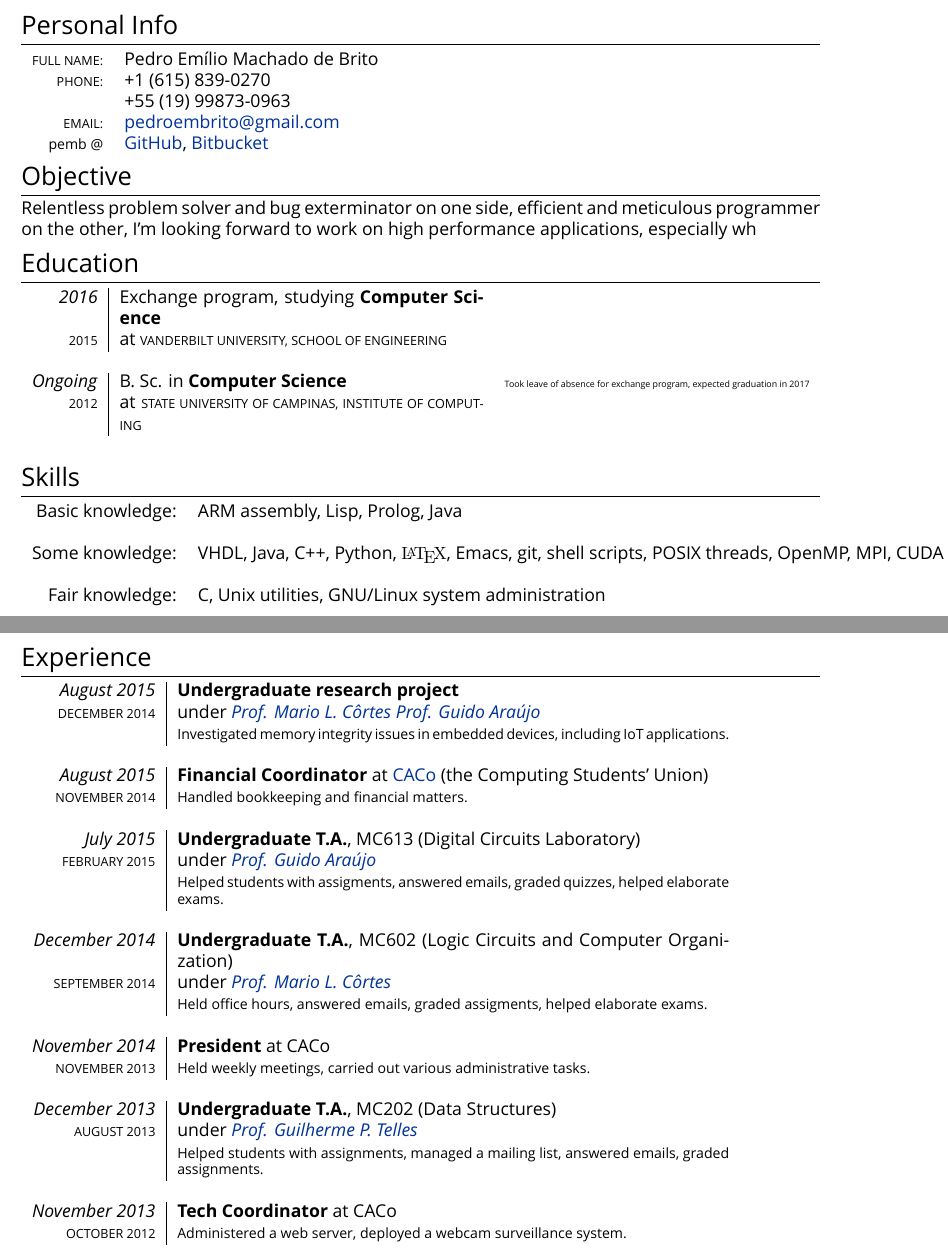
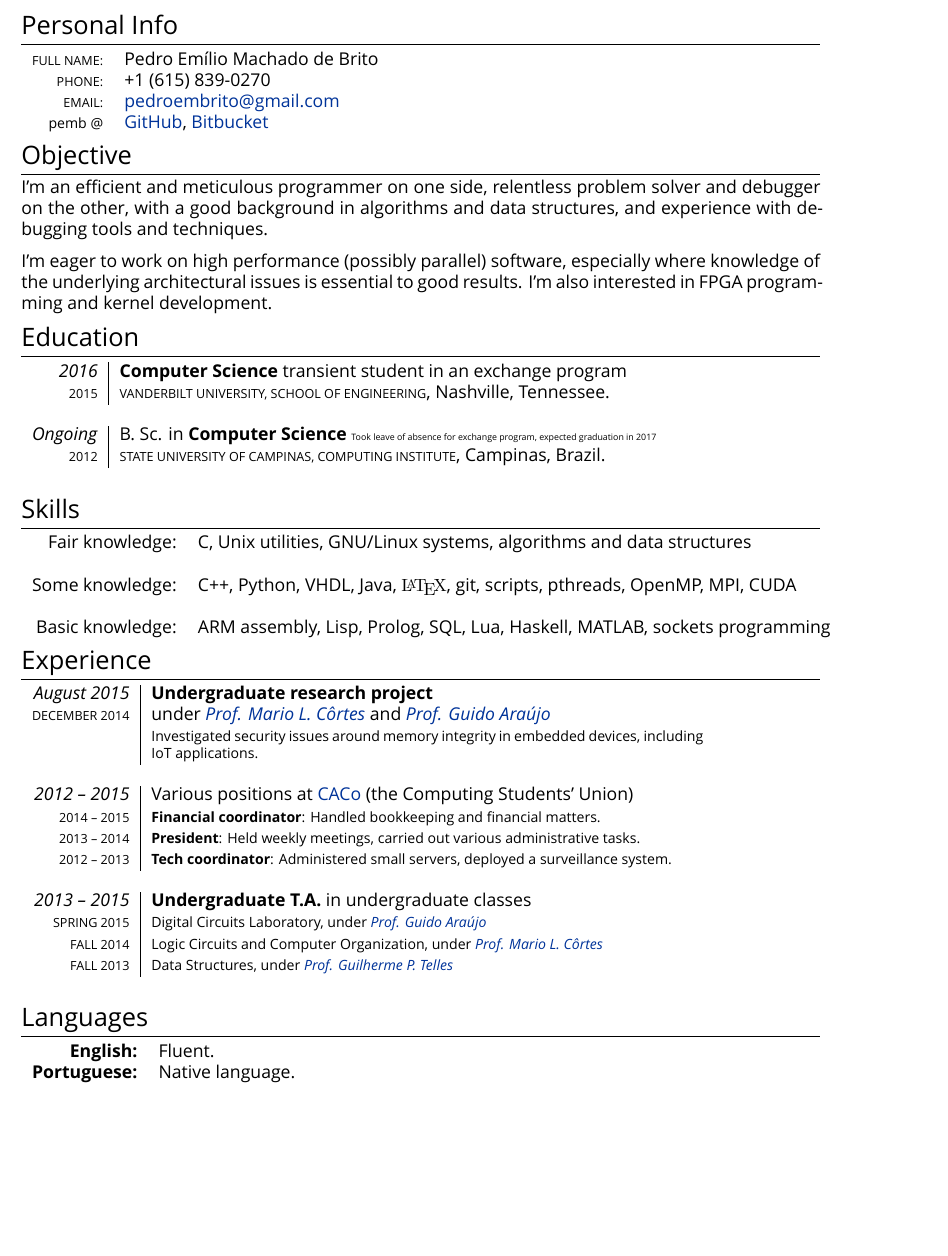
Before and after one commit to pemb/cv, a LaTeX CV (cv.tex): two parts of pages 1 and 2 of 2 before the commit and part of the page after it, the two joined at a grey line, cut so that both start at the same text, the shorter picture padded with empty space. Compiled offline with XeLaTeX; a missing font is replaced by an installed copy or a similar font.

Commit message:
Ficando bão, mas tem que ver esse texto aí

```diff
--- a/cv.tex
+++ b/cv.tex
@@ -13,12 +13,13 @@
 %\usepackage[big]{layaureo} % Margin formatting of the A4 page, an alternative to layaureo can be \usepackage{fullpage}
 
 \usepackage{fullpage}
+\usepackage{microtype}
 
 % To reduce the height of the top margin uncomment: \addtolength{\voffset}{-1.3cm}
 
 \usepackage[
 pdfauthor={Pedro E. M. Brito},
-pdftitle={Pedro Brito's CV}]
+pdftitle={Pedro Brito's resume}]
 {hyperref}
 \definecolor{linkcolour}{rgb}{0,0.2,0.6}
 \hypersetup{colorlinks,breaklinks,urlcolor=linkcolour,linkcolor=linkcolour} % Set link colors throughout the document
@@ -53,31 +54,29 @@ pdftitle={Pedro Brito's CV}]
 \section{Personal Info}
 
  \begin{tabularx}{\textwidth}{ rl}
- \textsc{Full name:} &
-                       Pedro Emílio Machado de Brito \\
-    \textsc{Phone:} &
-                      +1 (615) 839-0270 \\
-                      &+55 (19) 99873-0963 \\
-    \textsc{Email:} &
-                      \href{mailto:pedroembrito@gmail.com}{pedroembrito@gmail.com}\\
-    \footnotesize{pemb @} &
-                       \href{https://github.com/pemb/}{GitHub}, \href{https://bitbucket.org/pemb}{Bitbucket}\\
+ \textsc{Full name:} & Pedro Emílio Machado de Brito \\
+    \textsc{Phone:} & +1 (615) 839-0270 \\
+%                      &+55 (19) 99873-0963 \\
+    \textsc{Email:} & \href{mailto:pedroembrito@gmail.com}{pedroembrito@gmail.com}\\
+    \footnotesize{pemb @} & \href{https://github.com/pemb/}{GitHub}, \href{https://bitbucket.org/pemb}{Bitbucket}\\
 \end{tabularx}
 
 \section{Objective}
 
-Relentless problem solver and bug exterminator on one side, efficient and meticulous programmer on the other, I'm looking forward to work on high performance applications, especially wh
+I'm an efficient and meticulous programmer on one side, relentless problem solver and debugger on the other, with a good background in algorithms and data structures, and experience with debugging tools and techniques.
+
+I'm eager to work on high performance (possibly parallel) software, especially where knowledge of the underlying architectural issues is essential to good results. I'm also interested in FPGA programming and kernel development.
 
 \section{Education}
 
-\begin{tabularx}{\textwidth}{r|Xr}
+\begin{tabularx}{\textwidth}{r|X}
 
-  \emph{2016} & Exchange program, studying \textsc{}\textbf{Computer Science} & \\
-  \textsc{2015} & at \textsc{Vanderbilt University, School of Engineering}\\
+  \emph{2016} & \textsc{}\textbf{Computer Science} transient student in an exchange program  \\
+  \textsc{2015} & \textsc{Vanderbilt University, School of Engineering}, Nashville, Tennessee.\\
   \multicolumn{2}{c}{}\\
 
-  \emph{Ongoing} & B. Sc. in \textsc{}\textbf{Computer Science} & {\tiny Took leave of absence for exchange program, expected graduation in 2017}\\
-  \textsc{2012} & at \textsc{State University of Campinas, Institute of Computing}\\
+  \emph{Ongoing} & B. Sc. in \textsc{}\textbf{Computer Science} {\tiny Took leave of absence for exchange program, expected graduation in 2017} \\
+  \textsc{2012} & \textsc{State University of Campinas, Computing Institute}, Campinas, Brazil.\\
   \multicolumn{2}{c}{}\\
 
 \end{tabularx}
@@ -85,9 +84,10 @@ Relentless problem solver and bug exterminator on one side, efficient and meticu
 \section{Skills}
 
  \begin{tabular}{rl}
-   Basic knowledge:    &  ARM assembly, Lisp, Prolog, Java \\\\
-   Some knowledge:     &  VHDL, Java, C++, Python, {\fontfamily{lmr}\selectfont \LaTeX}, Emacs, git, shell scripts, POSIX threads, OpenMP, MPI, CUDA\\\\
-   Fair knowledge:     &  C, Unix utilities, GNU/Linux system administration\\
+   Fair knowledge:     &  C, Unix utilities, GNU/Linux systems, algorithms and data structures \\\\
+   Some knowledge:     &  C++, Python, VHDL, Java, {\fontfamily{lmr}\selectfont \LaTeX}, git, scripts, pthreads, OpenMP, MPI, CUDA\\\\
+   Basic knowledge:    &  ARM assembly, Lisp, Prolog, SQL, Lua, Haskell, MATLAB, sockets programming\\
+
  \end{tabular}
 
 \section{Experience}
@@ -95,44 +95,29 @@ Relentless problem solver and bug exterminator on one side, efficient and meticu
 \begin{tabular}{r|p{11cm}}
 
     \emph{August 2015} & \textbf{Undergraduate research project}\\
-  \textsc{December 2014} & under \href{http://www.ic.unicamp.br/~cortes/}{\emph{Prof. Mario L. Côrtes}} \href{http://guidoaraujo.wordpress.com/}{\emph{Prof. Guido Araújo}}\\
-                 & \footnotesize {Investigated memory integrity issues in embedded devices, including IoT applications.}\\
+  \textsc{December 2014} & under \href{http://www.ic.unicamp.br/~cortes/}{\emph{Prof. Mario L. Côrtes}} and \href{http://guidoaraujo.wordpress.com/}{\emph{Prof. Guido Araújo}}\\
+                 & \footnotesize {Investigated security issues around memory integrity in embedded devices, including IoT applications.}\\
   \multicolumn{2}{c}{} \\
 
-  \emph{August 2015} & \textbf{Financial Coordinator} at \href{http://www.caco.ic.unicamp.br}{CACo} (the Computing Students' Union) \\
-  \textsc{November 2014} & \footnotesize{Handled bookkeeping and financial matters.}\\
+  \emph{2012 -- 2015} & Various positions at \href{http://www.caco.ic.unicamp.br}{CACo} (the Computing Students' Union) \\
+  \textsc{2014 -- 2015} & \footnotesize{\textbf{Financial coordinator}: Handled bookkeeping and financial matters.}\\
+  \textsc{2013 -- 2014} & \footnotesize{\textbf{President}: Held weekly meetings, carried out various administrative tasks.}\\
+  \textsc{2012 -- 2013} & \footnotesize{\textbf{Tech coordinator}: Administered small servers, deployed a surveillance system.}\\
   \multicolumn{2}{c}{} \\
 
-  \emph{July 2015} & \textbf{Undergraduate T.A.}, MC613 (Digital Circuits Laboratory)\\
-  \textsc{February 2015} & under \href{http://guidoaraujo.wordpress.com/}{\emph{Prof. Guido Araújo}}\\
-                 & \footnotesize {Helped students with assigments, answered emails, graded quizzes, helped elaborate exams.}\\
+  \emph{2013 -- 2015} & \textbf{Undergraduate T.A.} in undergraduate classes \\
+  \textsc{Spring 2015} & \footnotesize{Digital Circuits Laboratory, under \href{http://guidoaraujo.wordpress.com/}{\emph{Prof. Guido Araújo}}}\\
+  \textsc{Fall 2014} & \footnotesize{Logic Circuits and Computer Organization, under \href{http://www.ic.unicamp.br/~cortes/}{\emph{Prof. Mario L. Côrtes}}}\\
+  \textsc{Fall 2013} & \footnotesize{Data Structures, under \href{http://ic.unicamp.br/~gpt/}{\emph{Prof. Guilherme P. Telles}}}\\
   \multicolumn{2}{c}{}\\
-
-  \emph{December 2014} & \textbf{Undergraduate T.A.}, MC602 (Logic Circuits and Computer Organization)\\
-  \textsc{September 2014} & under \href{http://www.ic.unicamp.br/~cortes/}{\emph{Prof. Mario L. Côrtes}}\\
-                 & \footnotesize {Held office hours, answered emails, graded assigments, helped elaborate exams.}\\
-  \multicolumn{2}{c}{}\\
-
-  \emph{November 2014} & \textbf{President} at CACo \\
-  \textsc{November 2013} & \footnotesize{Held weekly meetings, carried out various administrative tasks.}\\
-  \multicolumn{2}{c}{} \\
-
-  \emph{December 2013} & \textbf{Undergraduate T.A.},  MC202 (Data Structures)\\
-  \textsc{August 2013} & under \href{http://ic.unicamp.br/~gpt/}{\emph{Prof. Guilherme P. Telles}}\\
-                 & \footnotesize {Helped students with assignments, managed a mailing list, answered emails, graded assignments.}\\
-  \multicolumn{2}{c}{}\\
-
-  \emph{November 2013} & \textbf{Tech Coordinator} at CACo \\
-  \textsc{October 2012} & \footnotesize{Administered a web server, deployed a webcam surveillance system.}\\
-  \multicolumn{2}{c}{} \\
 
 \end{tabular}
 
-% \section{Languages}
+ \section{Languages}
 
-% \begin{tabularx}{\textwidth}{rXr}
-%   \textbf{Portuguese:} & Native.\\
-%   \textbf{English:} & Fluent. & {\tiny TOEFL score: 110} \\
-% \end{tabularx}
+ \begin{tabularx}{\textwidth}{rXr}
+   \textbf{English:} & Fluent. \\
+   \textbf{Portuguese:} & Native language.\\
+ \end{tabularx}
 
 \end{document}
```
